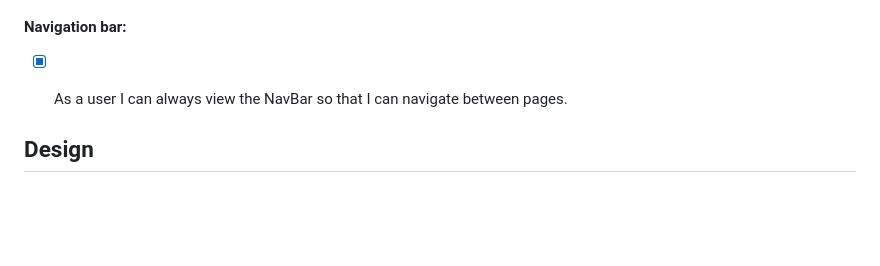
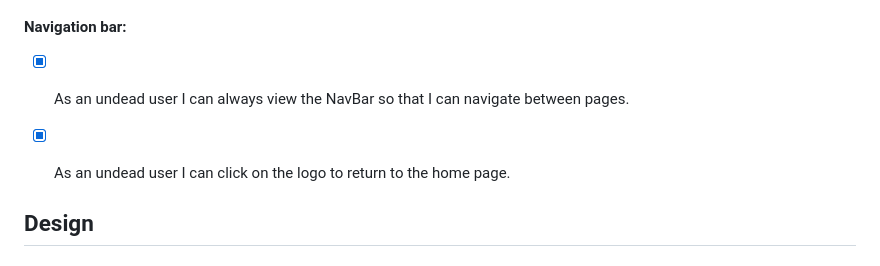
Before and after one commit to petedanielsmith/HalloweenHackathon2025, a Markdown page: README.md, the part around the change. Rendered like a GitHub page; blank space fills up the shorter version.

Commit message:
Add user story to README.md.

```diff
--- a/README.md
+++ b/README.md
@@ -158,7 +158,8 @@ To feel welcomed by the existing community of undead users we have and explore o
 - [x] As an undead user, I can enter my rating of the event so others may see how terrifying it is.
 
 #### Navigation bar:
-- [x] As a user I can always view the NavBar so that I can navigate between pages.
+- [x] As an undead user I can always view the NavBar so that I can navigate between pages.
+- [x] As an undead user I can click on the logo to return to the home page.
 
 
 ## Design
```
